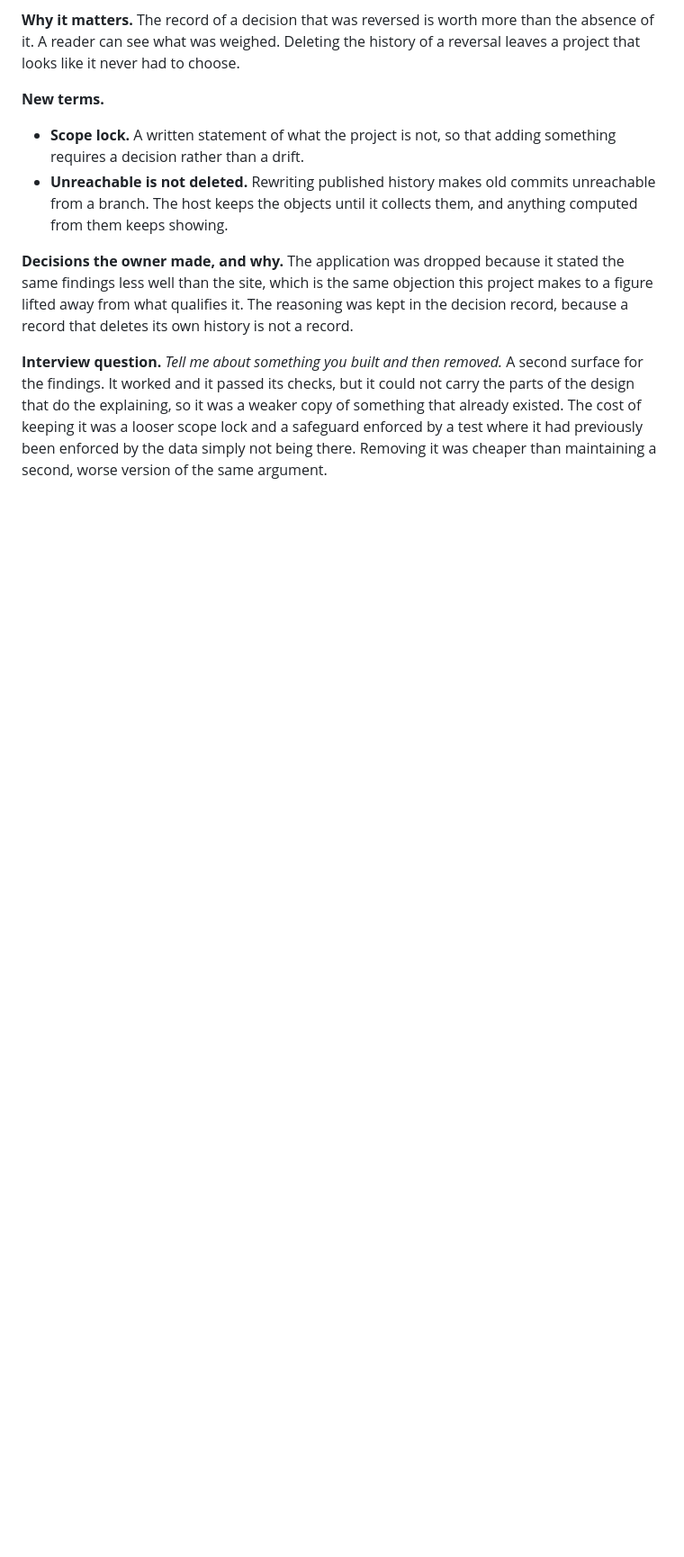
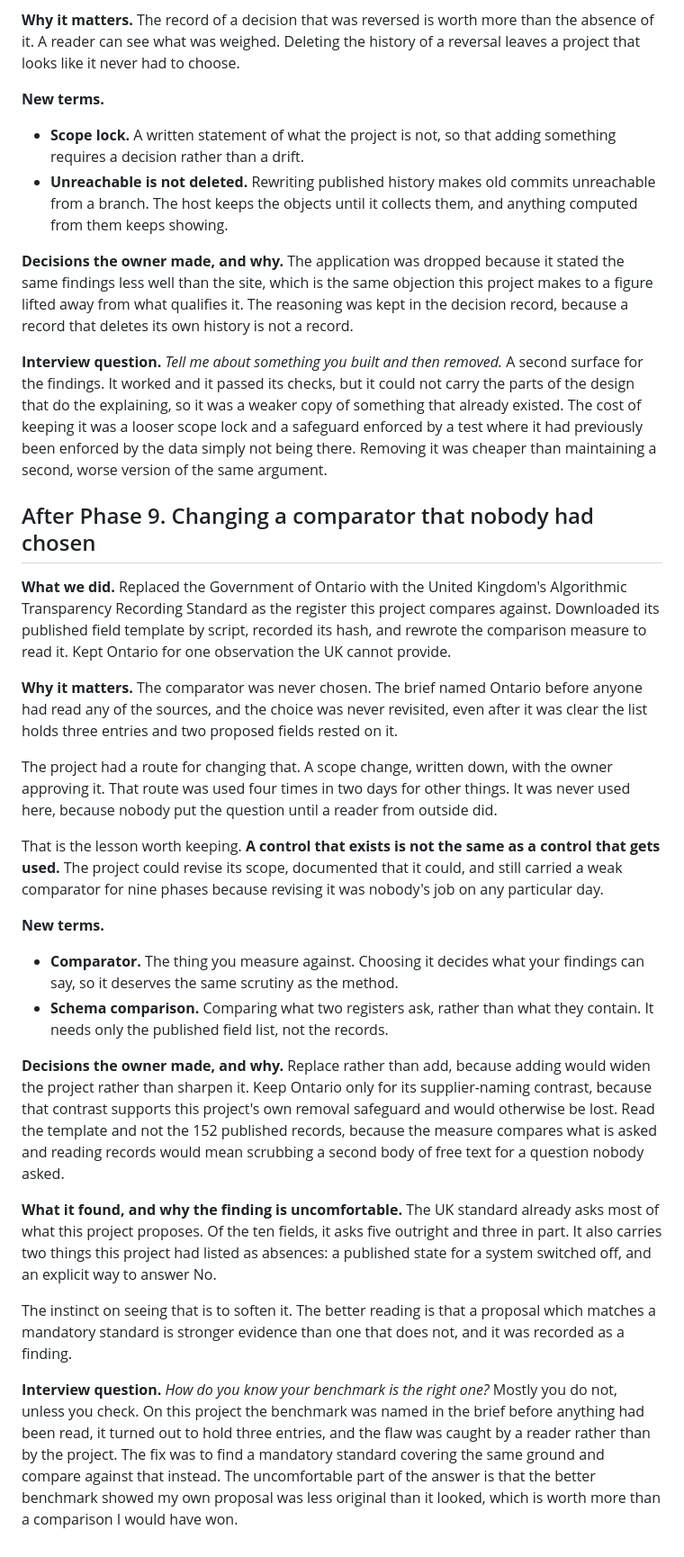
Before and after one commit to Saa2252/ai-use-case-register-audit, a Markdown page: LEARNING_LOG.md, the part around the change. Shown at 90% size. Rendered like a GitHub page; blank space fills up the shorter version.

Commit message:
Record the comparator change in the learning log
The lesson is not that the comparator was weak. It is that the project had a
documented route for changing it, used that route four times in two days for
other things, and still carried the weak comparator for nine phases because
revising it was nobody's job on any particular day.

A control that exists is not the same as a control that gets used.

```diff
--- a/LEARNING_LOG.md
+++ b/LEARNING_LOG.md
@@ -537,3 +537,59 @@ weaker copy of something that already existed. The cost of keeping it was a
 looser scope lock and a safeguard enforced by a test where it had previously
 been enforced by the data simply not being there. Removing it was cheaper than
 maintaining a second, worse version of the same argument.
+
+## After Phase 9. Changing a comparator that nobody had chosen
+
+**What we did.** Replaced the Government of Ontario with the United Kingdom's
+Algorithmic Transparency Recording Standard as the register this project
+compares against. Downloaded its published field template by script, recorded
+its hash, and rewrote the comparison measure to read it. Kept Ontario for one
+observation the UK cannot provide.
+
+**Why it matters.** The comparator was never chosen. The brief named Ontario
+before anyone had read any of the sources, and the choice was never revisited,
+even after it was clear the list holds three entries and two proposed fields
+rested on it.
+
+The project had a route for changing that. A scope change, written down, with
+the owner approving it. That route was used four times in two days for other
+things. It was never used here, because nobody put the question until a reader
+from outside did.
+
+That is the lesson worth keeping. **A control that exists is not the same as a
+control that gets used.** The project could revise its scope, documented that it
+could, and still carried a weak comparator for nine phases because revising it
+was nobody's job on any particular day.
+
+**New terms.**
+- **Comparator.** The thing you measure against. Choosing it decides what your
+  findings can say, so it deserves the same scrutiny as the method.
+- **Schema comparison.** Comparing what two registers ask, rather than what
+  they contain. It needs only the published field list, not the records.
+
+**Decisions the owner made, and why.** Replace rather than add, because adding
+would widen the project rather than sharpen it. Keep Ontario only for its
+supplier-naming contrast, because that contrast supports this project's own
+removal safeguard and would otherwise be lost. Read the template and not the
+152 published records, because the measure compares what is asked and reading
+records would mean scrubbing a second body of free text for a question nobody
+asked.
+
+**What it found, and why the finding is uncomfortable.** The UK standard
+already asks most of what this project proposes. Of the ten fields, it asks
+five outright and three in part. It also carries two things this project had
+listed as absences: a published state for a system switched off, and an
+explicit way to answer No.
+
+The instinct on seeing that is to soften it. The better reading is that a
+proposal which matches a mandatory standard is stronger evidence than one that
+does not, and it was recorded as a finding.
+
+**Interview question.** *How do you know your benchmark is the right one?*
+Mostly you do not, unless you check. On this project the benchmark was named in
+the brief before anything had been read, it turned out to hold three entries,
+and the flaw was caught by a reader rather than by the project. The fix was to
+find a mandatory standard covering the same ground and compare against that
+instead. The uncomfortable part of the answer is that the better benchmark
+showed my own proposal was less original than it looked, which is worth more
+than a comparison I would have won.
```
